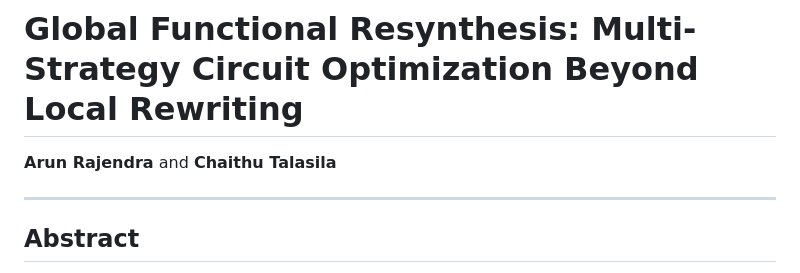
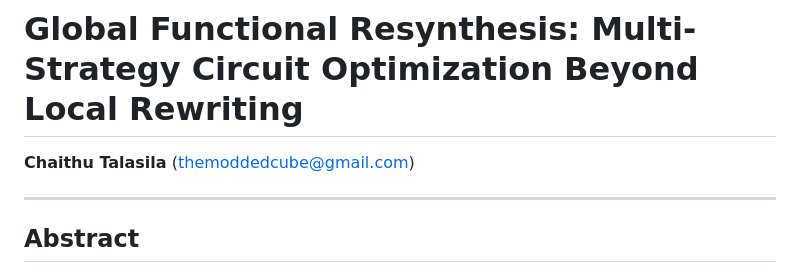
Before and after one commit to themoddedcube/global-functional-resynthesis, a Markdown page: paper.md, the part around the change. Rendered like a GitHub page.

Commit message:
Update paper authorship to Chaithu Talasila
Co-Authored-By: Claude Opus 4.6 <noreply@anthropic.com>

```diff
--- a/paper.md
+++ b/paper.md
@@ -1,6 +1,6 @@
 # Global Functional Resynthesis: Multi-Strategy Circuit Optimization Beyond Local Rewriting
 
-**Arun Rajendra** and **Chaithu Talasila**
+**Chaithu Talasila** (themoddedcube@gmail.com)
 
 ---
 
```
